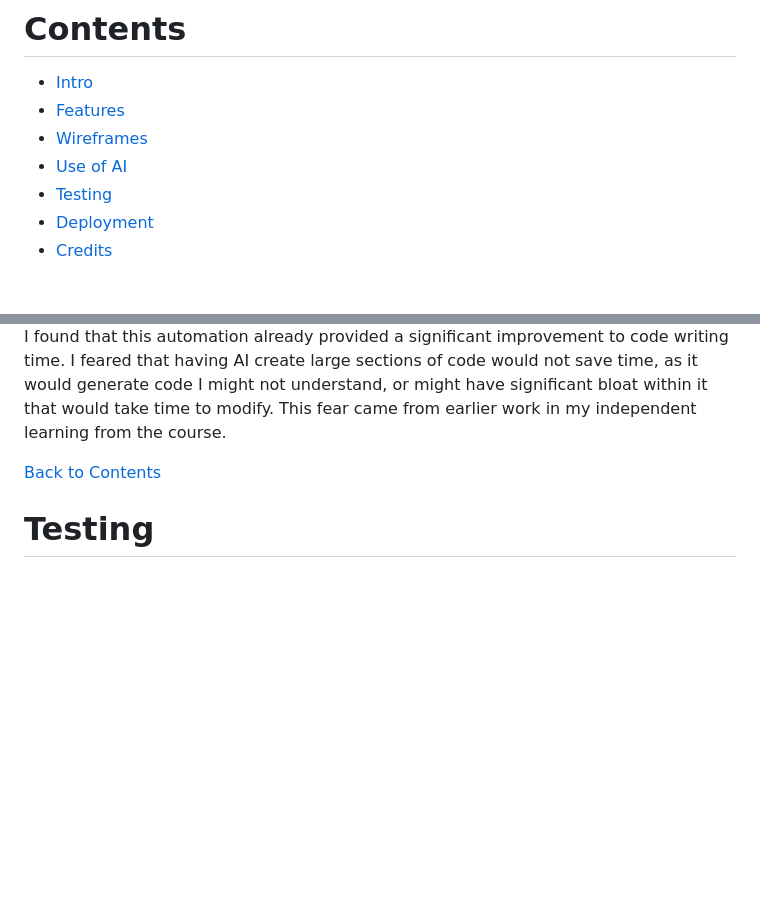
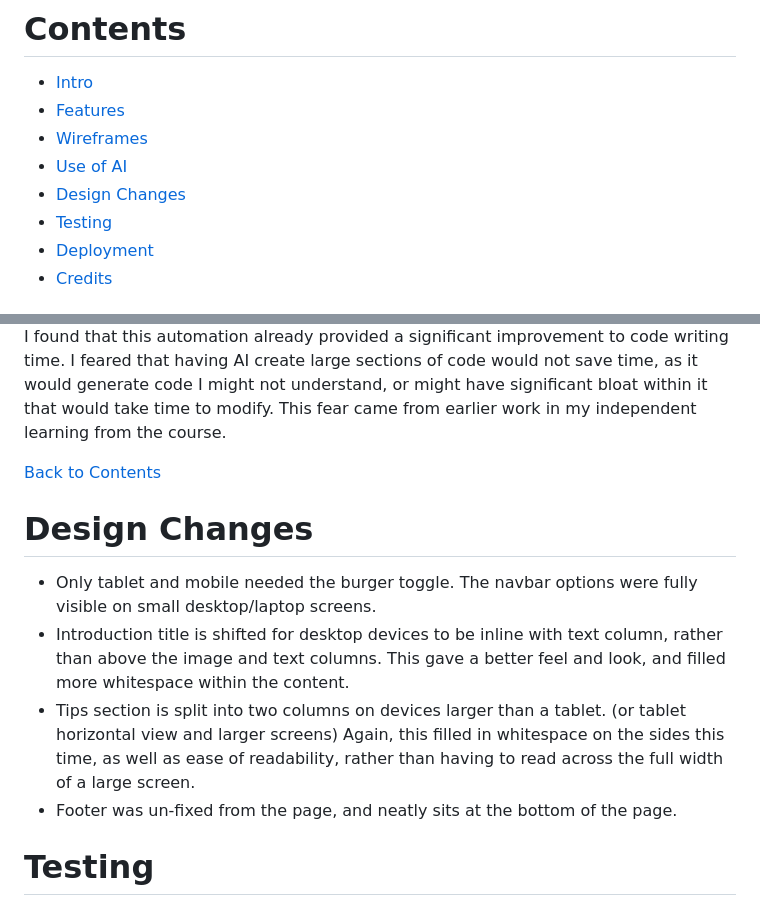
Before and after one commit to mogr20/diversity-inclusion, a Markdown page: README.md, 2 parts joined by grey strips. Drawn GitHub-style; blank space fills up the shorter version.

Commit message:
Update README.md
design changes added

```diff
--- a/README.md
+++ b/README.md
@@ -21,6 +21,7 @@
 - [Features](#Features)
 - [Wireframes](#Development-Considerations)
 - [Use of AI](#Use-of-AI)
+- [Design Changes](#Design-Changes)
 - [Testing](#Testing)
 - [Deployment](#Deployment)
 - [Credits](#Credits)
@@ -101,6 +102,13 @@ The use of AI within this project allowed for a more rapid development, by allow
 
 [Back to Contents](#Contents)
 
+# Design Changes
+
+- Only tablet and mobile needed the burger toggle. The navbar options were fully visible on small desktop/laptop screens.
+- Introduction title is shifted for desktop devices to be inline with text column, rather than above the image and text columns. This gave a better feel and look, and filled more whitespace within the content.
+- Tips section is split into two columns on devices larger than a tablet. (or tablet horizontal view and larger screens) Again, this filled in whitespace on the sides this time, as well as ease of readability, rather than having to read across the full width of a large screen.
+- Footer was un-fixed from the page, and neatly sits at the bottom of the page.
+
 # Testing
 
 1. HTML no errors were found when passed through the W3C Markup validator.
```
